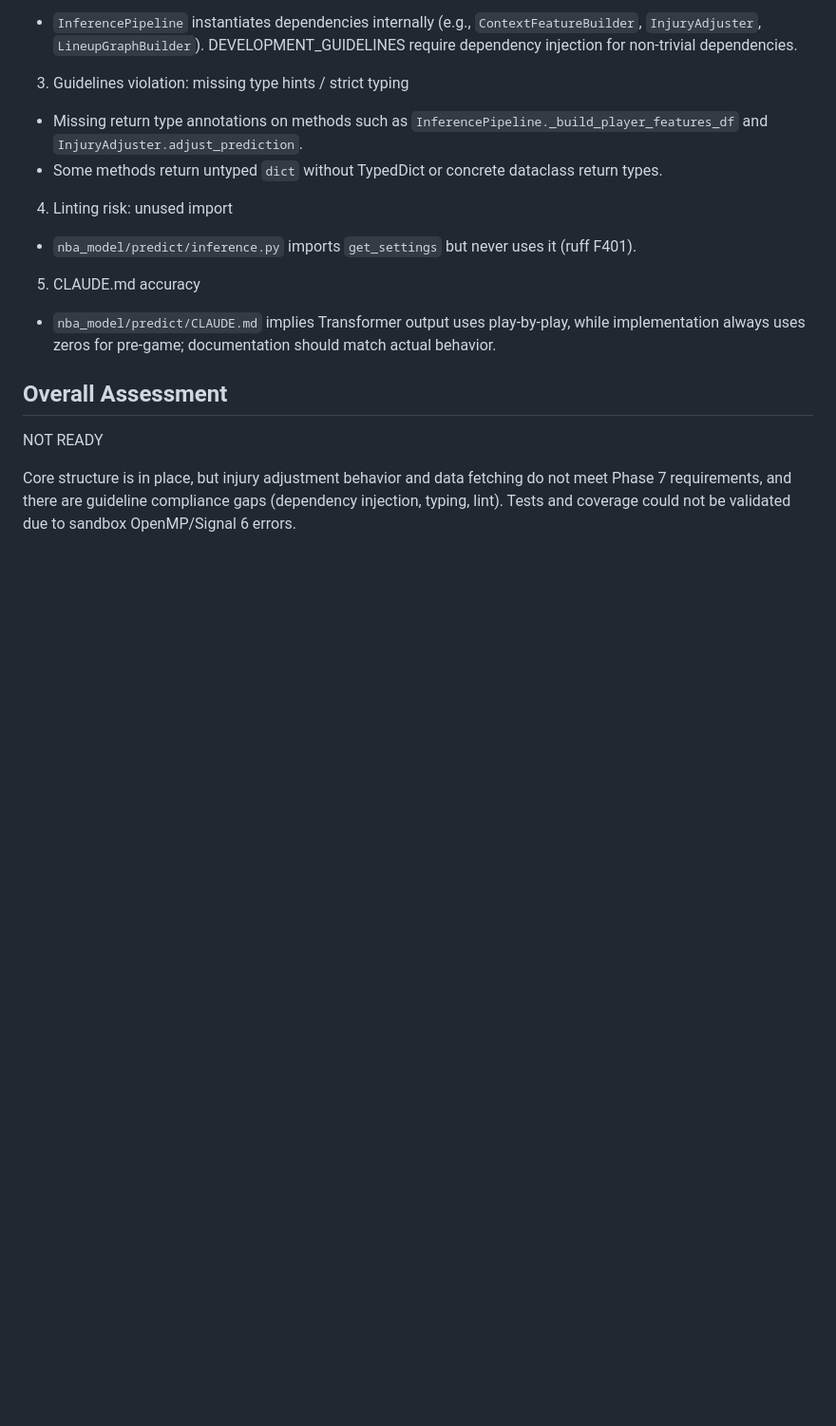
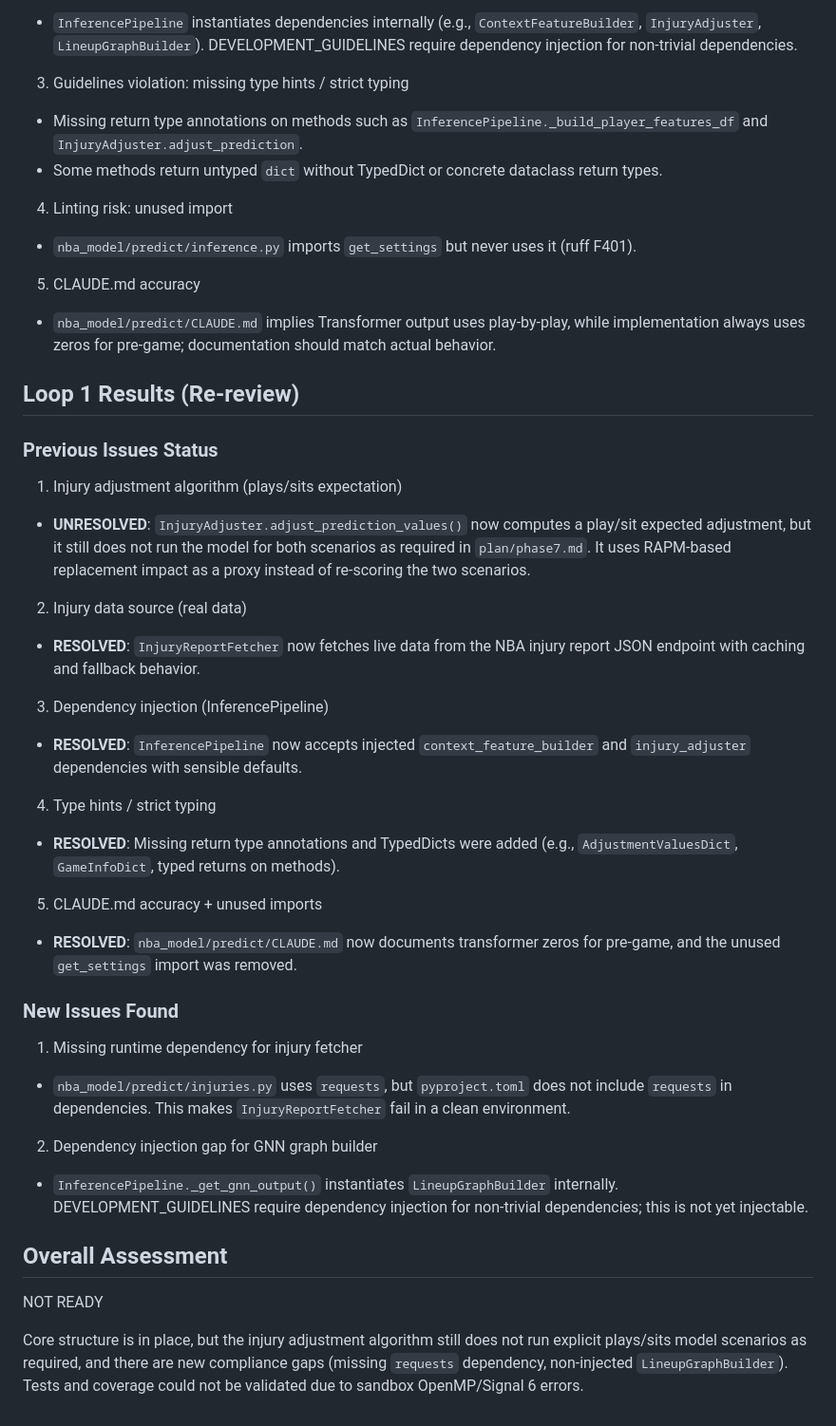
Before and after one commit to mattdlong/nba-model-and-ai, a Markdown page: implementation/phase7_review.md, the part around the change. Shown at 95% size. Rendered like a GitHub page; blank space fills up the shorter version.

Commit message:
docs: Phase 7 implementation review - Loop 1 (Codex)

```diff
--- a/implementation/phase7_review.md
+++ b/implementation/phase7_review.md
@@ -43,8 +43,35 @@ Note: Per instructions, the OpenMP/Signal 6 crash is a sandbox issue and not att
 5) CLAUDE.md accuracy
 - `nba_model/predict/CLAUDE.md` implies Transformer output uses play-by-play, while implementation always uses zeros for pre-game; documentation should match actual behavior.
 
+## Loop 1 Results (Re-review)
+
+### Previous Issues Status
+
+1) Injury adjustment algorithm (plays/sits expectation)
+- **UNRESOLVED**: `InjuryAdjuster.adjust_prediction_values()` now computes a play/sit expected adjustment, but it still does not run the model for both scenarios as required in `plan/phase7.md`. It uses RAPM-based replacement impact as a proxy instead of re-scoring the two scenarios.
+
+2) Injury data source (real data)
+- **RESOLVED**: `InjuryReportFetcher` now fetches live data from the NBA injury report JSON endpoint with caching and fallback behavior.
+
+3) Dependency injection (InferencePipeline)
+- **RESOLVED**: `InferencePipeline` now accepts injected `context_feature_builder` and `injury_adjuster` dependencies with sensible defaults.
+
+4) Type hints / strict typing
+- **RESOLVED**: Missing return type annotations and TypedDicts were added (e.g., `AdjustmentValuesDict`, `GameInfoDict`, typed returns on methods).
+
+5) CLAUDE.md accuracy + unused imports
+- **RESOLVED**: `nba_model/predict/CLAUDE.md` now documents transformer zeros for pre-game, and the unused `get_settings` import was removed.
+
+### New Issues Found
+
+1) Missing runtime dependency for injury fetcher
+- `nba_model/predict/injuries.py` uses `requests`, but `pyproject.toml` does not include `requests` in dependencies. This makes `InjuryReportFetcher` fail in a clean environment.
+
+2) Dependency injection gap for GNN graph builder
+- `InferencePipeline._get_gnn_output()` instantiates `LineupGraphBuilder` internally. DEVELOPMENT_GUIDELINES require dependency injection for non-trivial dependencies; this is not yet injectable.
+
 ## Overall Assessment
 
 NOT READY
 
-Core structure is in place, but injury adjustment behavior and data fetching do not meet Phase 7 requirements, and there are guideline compliance gaps (dependency injection, typing, lint). Tests and coverage could not be validated due to sandbox OpenMP/Signal 6 errors.
+Core structure is in place, but the injury adjustment algorithm still does not run explicit plays/sits model scenarios as required, and there are new compliance gaps (missing `requests` dependency, non-injected `LineupGraphBuilder`). Tests and coverage could not be validated due to sandbox OpenMP/Signal 6 errors.
```
